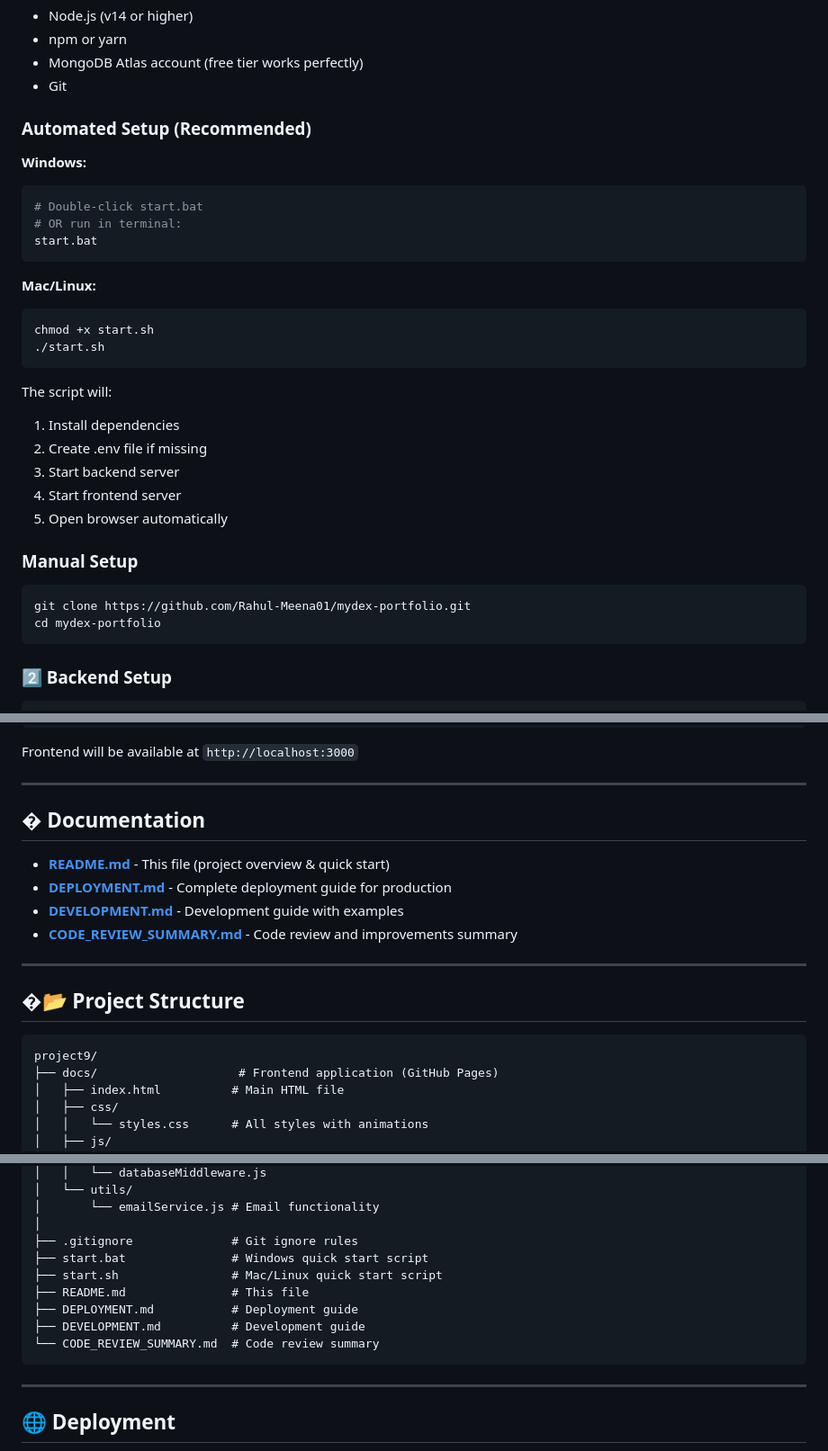
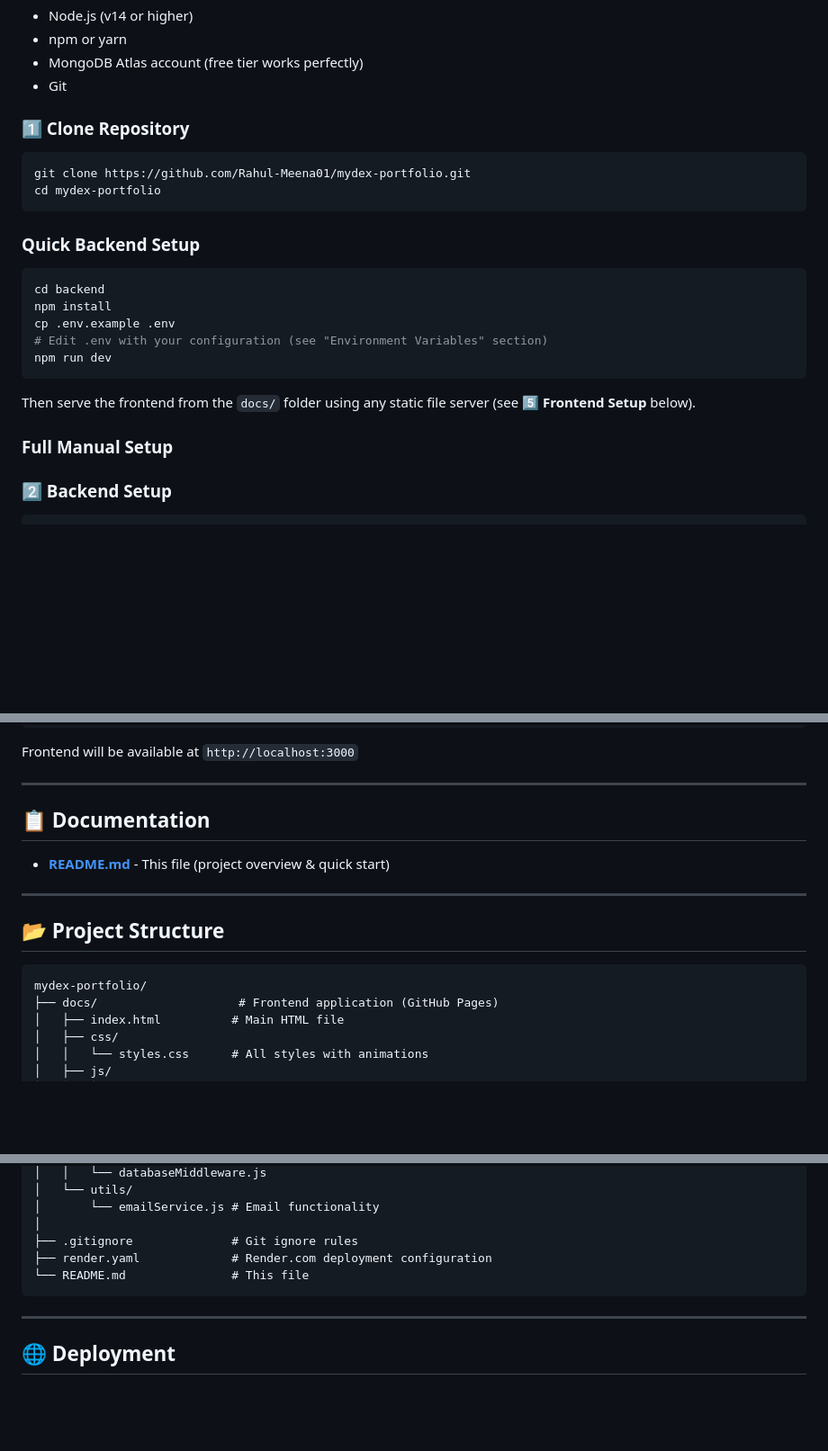
Before and after one commit to Rahul-Meena01/mydex-portfolio, a Markdown page: README.md, 3 parts joined by grey strips. Shown at 90% size. Drawn GitHub-style; blank space fills up the shorter version.

Commit message:
Improve README.md: fix emojis, broken links, folder names, duplicate sections, and structure
Agent-Logs-Url: https://github.com/Rahul-Meena01/mydex-portfolio/sessions/ca896f1a-0269-49a0-8ef5-89a6d4fc15cc

Co-authored-by: Rahul-Meena01 <130367436+Rahul-Meena01@users.noreply.github.com>

````diff
--- a/README.md
+++ b/README.md
@@ -60,37 +60,26 @@ A modern, Pokémon-themed portfolio showcasing my full-stack web development ski
 - MongoDB Atlas account (free tier works perfectly)
 - Git
 
-### Automated Setup (Recommended)
-
-**Windows:**
-
-```bash
-# Double-click start.bat
-# OR run in terminal:
-start.bat
-```
-
-**Mac/Linux:**
-
-```bash
-chmod +x start.sh
-./start.sh
-```
-
-The script will:
-
-1. Install dependencies
-2. Create .env file if missing
-3. Start backend server
-4. Start frontend server
-5. Open browser automatically
-
-### Manual Setup
+### 1️⃣ Clone Repository
 
 ```bash
 git clone https://github.com/Rahul-Meena01/mydex-portfolio.git
 cd mydex-portfolio
 ```
+
+### Quick Backend Setup
+
+```bash
+cd backend
+npm install
+cp .env.example .env
+# Edit .env with your configuration (see "Environment Variables" section)
+npm run dev
+```
+
+Then serve the frontend from the `docs/` folder using any static file server (see **5️⃣ Frontend Setup** below).
+
+### Full Manual Setup
 
 ### 2️⃣ Backend Setup
 
@@ -185,19 +174,16 @@ Frontend will be available at `http://localhost:3000`
 
 ---
 
-## � Documentation
+## 📋 Documentation
 
 - **[README.md](README.md)** - This file (project overview & quick start)
-- **[DEPLOYMENT.md](DEPLOYMENT.md)** - Complete deployment guide for production
-- **[DEVELOPMENT.md](DEVELOPMENT.md)** - Development guide with examples
-- **[CODE_REVIEW_SUMMARY.md](CODE_REVIEW_SUMMARY.md)** - Code review and improvements summary
 
 ---
 
-## �📂 Project Structure
+## 📂 Project Structure
 
 ```
-project9/
+mydex-portfolio/
 ├── docs/                    # Frontend application (GitHub Pages)
 │   ├── index.html          # Main HTML file
 │   ├── css/
@@ -234,12 +220,8 @@ project9/
 │       └── emailService.js # Email functionality
 │
 ├── .gitignore              # Git ignore rules
-├── start.bat               # Windows quick start script
-├── start.sh                # Mac/Linux quick start script
-├── README.md               # This file
-├── DEPLOYMENT.md           # Deployment guide
-├── DEVELOPMENT.md          # Development guide
-└── CODE_REVIEW_SUMMARY.md  # Code review summary
+├── render.yaml             # Render.com deployment configuration
+└── README.md               # This file
 ```
 
 ---
````
Also changed, not shown: other parts of README.md (+17 -25 lines).
